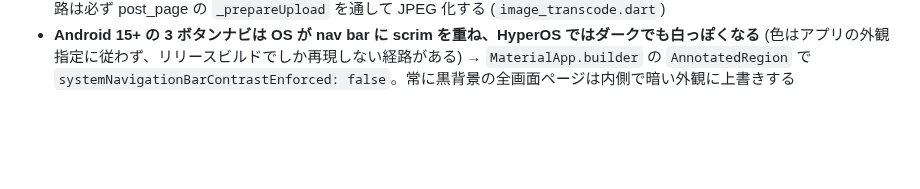
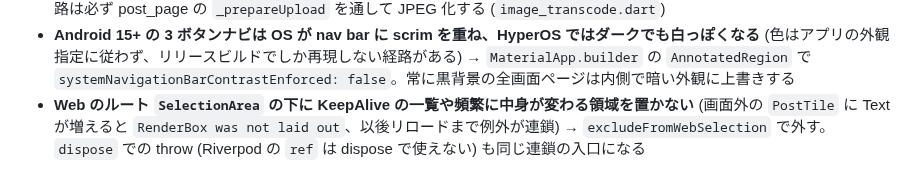
Before and after one commit to demodemo0818/kurage, a Markdown page: CLAUDE.md, the part around the change. GitHub-like rendering; blank space fills up the shorter version.

Commit message:
docs(pitfalls): Web のルート SelectionArea と dispose での例外による連鎖の罠を記録
Co-Authored-By: Claude Opus 5.5 (1M context) <noreply@anthropic.com>

```diff
--- a/CLAUDE.md
+++ b/CLAUDE.md
@@ -194,3 +194,4 @@ Firebase Cloud Messaging + 自前の Cloudflare Worker リレー経由で動作
 - **Crashlytics の通信断判定 `_isTransientNetworkError` は型名の完全一致** (`_ClientSocketException` 等のサブクラスは個別に列挙しないと fatal 扱いになる)
 - **Mastodon 4.7.2 以降は HEIC / HEIF / AVIF のアップロードが失敗する** (`supported_mime_types` には載ったまま) → 添付経路は必ず post_page の `_prepareUpload` を通して JPEG 化する (`image_transcode.dart`)
 - **Android 15+ の 3 ボタンナビは OS が nav bar に scrim を重ね、HyperOS ではダークでも白っぽくなる** (色はアプリの外観指定に従わず、リリースビルドでしか再現しない経路がある) → `MaterialApp.builder` の `AnnotatedRegion` で `systemNavigationBarContrastEnforced: false`。常に黒背景の全画面ページは内側で暗い外観に上書きする
+- **Web のルート `SelectionArea` の下に KeepAlive の一覧や頻繁に中身が変わる領域を置かない** (画面外の `PostTile` に Text が増えると `RenderBox was not laid out`、以後リロードまで例外が連鎖) → `excludeFromWebSelection` で外す。`dispose` での throw (Riverpod の `ref` は dispose で使えない) も同じ連鎖の入口になる
```
Also changed, not shown: docs/pitfalls.md (+11 -0 lines).
